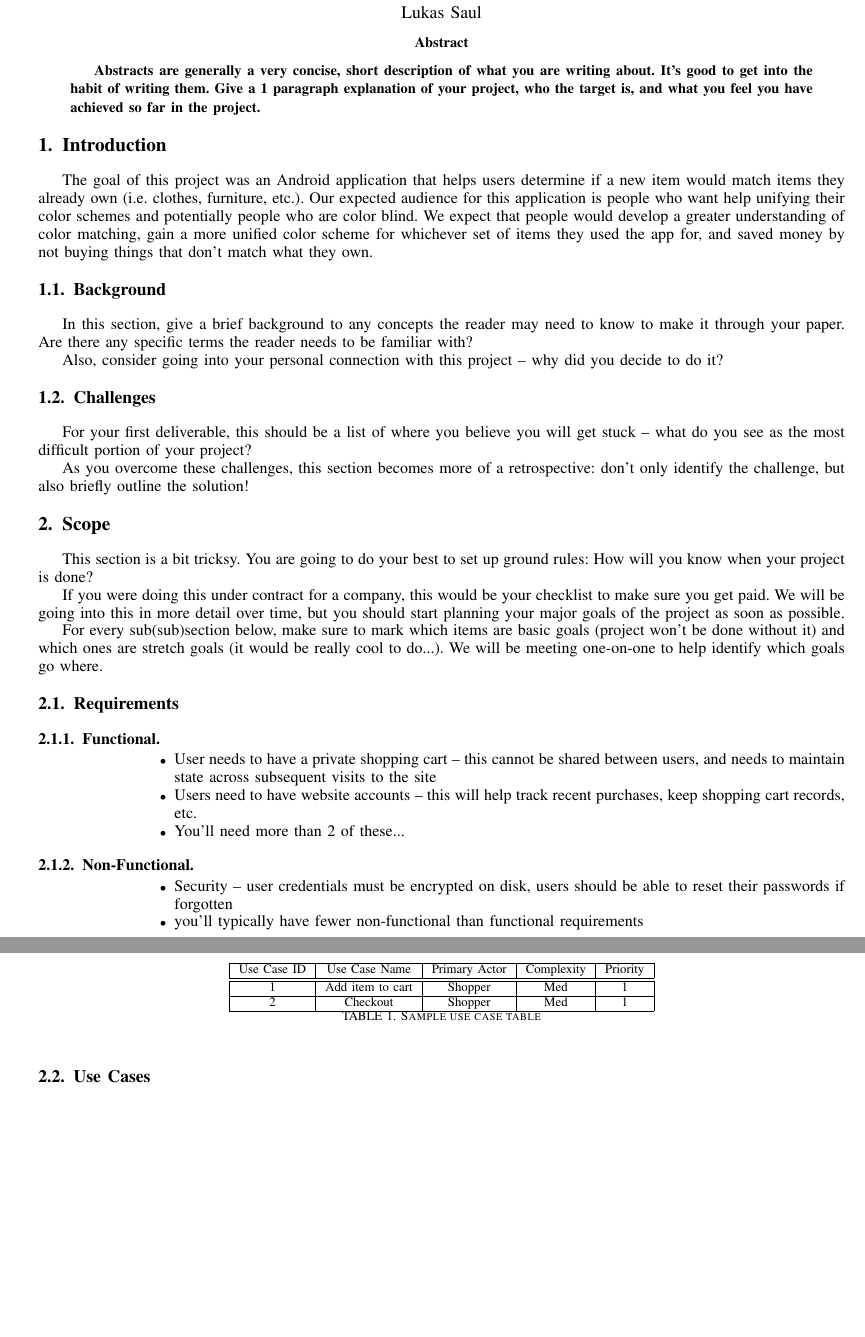
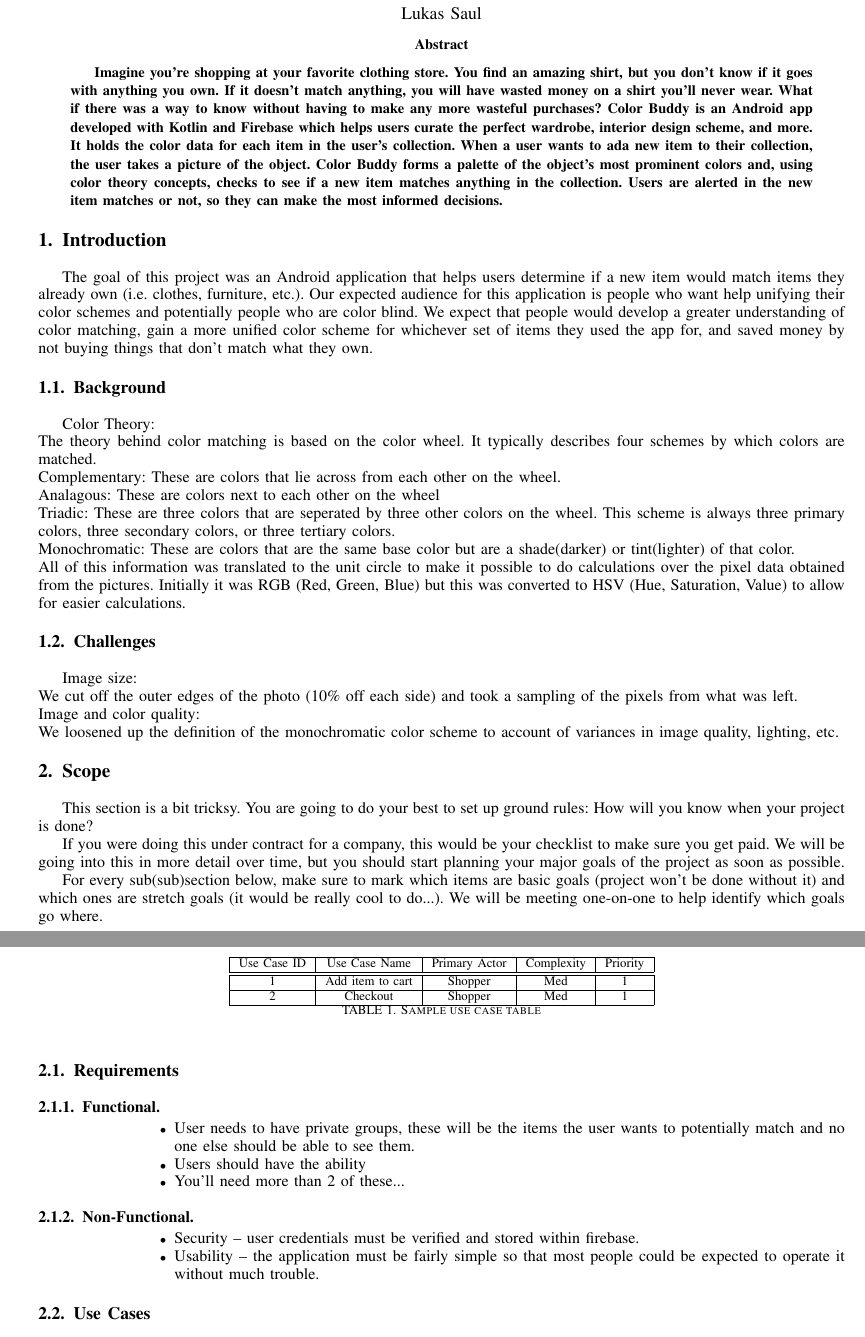
Before and after one commit to chrmhint/Color-Buddy, a LaTeX paper (report/Bateman_Saul_Report.tex): two parts of pages 1 and 2 of 4, joined at a grey line, cut so that both start at the same text, the shorter picture padded with empty space. Compiled offline with pdfLaTeX.

Commit message:
report stuff

```diff
--- a/report/Bateman_Saul_Report.tex
+++ b/report/Bateman_Saul_Report.tex
@@ -475,7 +475,12 @@
 % in the abstract or keywords.
 \IEEEtitleabstractindextext{%
 \begin{abstract}
-Abstracts are generally a very concise, short description of what you are writing about.  It's good to get into the habit of writing them.  Give a 1 paragraph explanation of your project, who the target is, and what you feel you have achieved so far in the project.
+Imagine you're shopping at your favorite clothing store. You find an amazing shirt, but you don't know if it goes with anything you own. If it doesn't
+match anything, you will have wasted money on a shirt you'll never wear. What if there was a way to know without having to make any more wasteful
+purchases? Color Buddy is an Android app developed with Kotlin and Firebase which helps users curate the perfect wardrobe, interior design scheme, and
+more. It holds the color data for each item in the user's collection. When a user wants to ada new item to their collection, the user takes a picture of
+the object. Color Buddy forms a palette of the object's most prominent colors and, using color theory concepts, checks to see if a new item matches
+anything in the collection. Users are alerted in the new item matches or not, so they can make the most informed decisions.
 \end{abstract}
 
 %As the comment below states, you usually only do these when you're doing a final submission of a paper, to make it easier to find your work when searching.
@@ -639,15 +644,17 @@ saved money by not buying things that don't match what they own.
 % \fnbelowfloat command of the stfloats package.
 
 \subsection{Background}
-In this section, give a brief background to any concepts the reader may need to know to make it through your paper.   Are there any specific terms the reader needs to be familiar with?
-
-Also, consider going into your personal connection with this project -- why did you decide to do it?
-
+Color Theory: \\
+The theory behind color matching is based on the color wheel. It typically describes four schemes by which colors are matched.\\
+Complementary: These are colors that lie across from each other on the wheel.\\
+Analagous: These are colors next to each other on the wheel\\
+Triadic: These are three colors that are seperated by three other colors on the wheel. This scheme is always three primary colors, three secondary colors, or three tertiary colors.\\
+Monochromatic: These are colors that are the same base color but are a shade(darker) or tint(lighter) of that color.\\
+All of this information was translated to the unit circle to make it possible to do calculations over the pixel data obtained from the pictures. Initially
+it was RGB (Red, Green, Blue) but this was converted to HSV (Hue, Saturation, Value) to allow for easier calculations.
 \subsection{Challenges}
-For your first deliverable, this should be a list of where you believe you will get stuck -- what do you see as the most difficult portion of your project?
-
-As you overcome these challenges, this section becomes more of a retrospective: don't only identify the challenge, but also briefly outline the solution!
-
+Image size: \\We cut off the outer edges of the photo (10\% off each side) and took a sampling of the pixels from what was left.\\
+Image and color quality: \\We loosened up the definition of the monochromatic color scheme to account of variances in image quality, lighting, etc.
 
 \section{Scope}
 This section is a bit tricksy.  You are going to do your best to set up ground rules:  How will you know when your project is done?
@@ -660,15 +667,15 @@ For every sub(sub)section below, make sure to mark which items are basic goals (
 
 \subsubsection{Functional}
 \begin{itemize}
-\item User needs to have a private shopping cart -- this cannot be shared between users, and needs to maintain state across subsequent visits to the site
-\item Users need to have website accounts -- this will help track recent purchases, keep shopping cart records, etc.
+\item User needs to have private groups, these will be the items the user wants to potentially match and no one else should be able to see them.
+\item Users should have the ability
 \item You'll need more than 2 of these...
 \end{itemize}
 
 \subsubsection{Non-Functional}
 \begin{itemize}
-\item Security -- user credentials must be encrypted on disk, users should be able to reset their passwords if forgotten
-\item you'll typically have fewer non-functional than functional requirements
+\item Security -- user credentials must be verified and stored within firebase.
+\item Usability -- the application must be fairly simple so that most people could be expected to operate it without much trouble.
 \end{itemize}
 
 \subsection{Use Cases}
```
Also changed, not shown: report/Bateman_Saul_Report.pdf, 1 other file.
